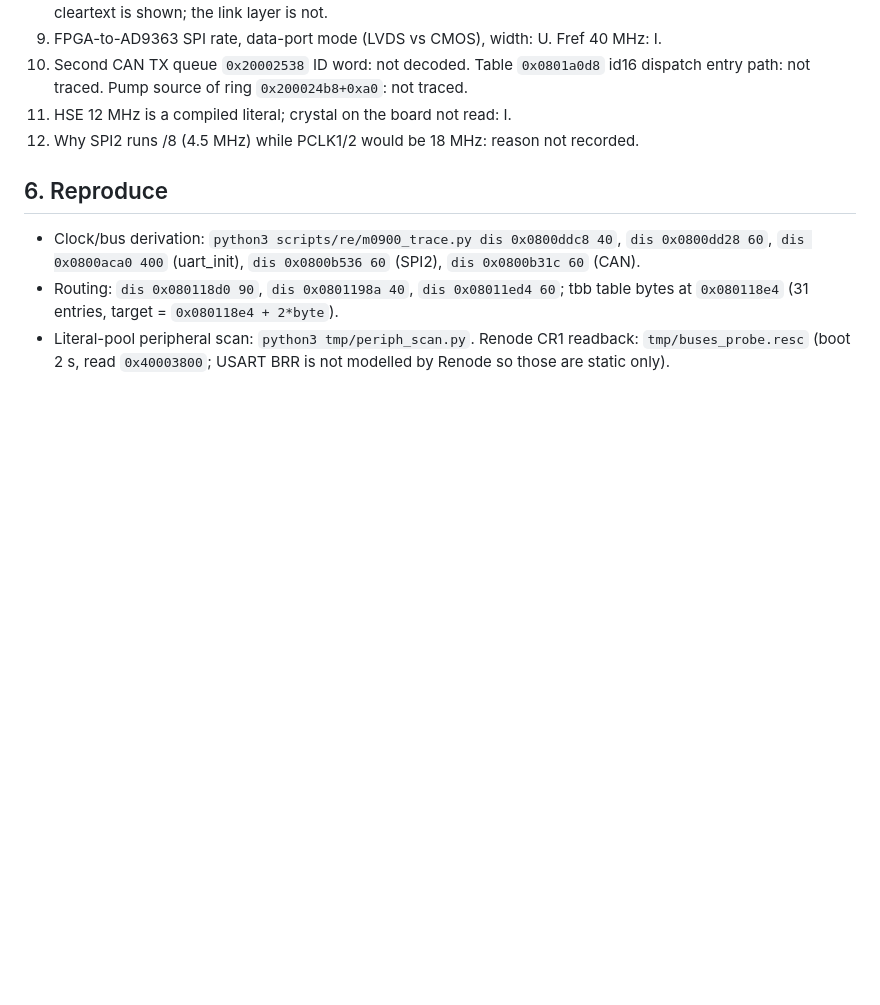
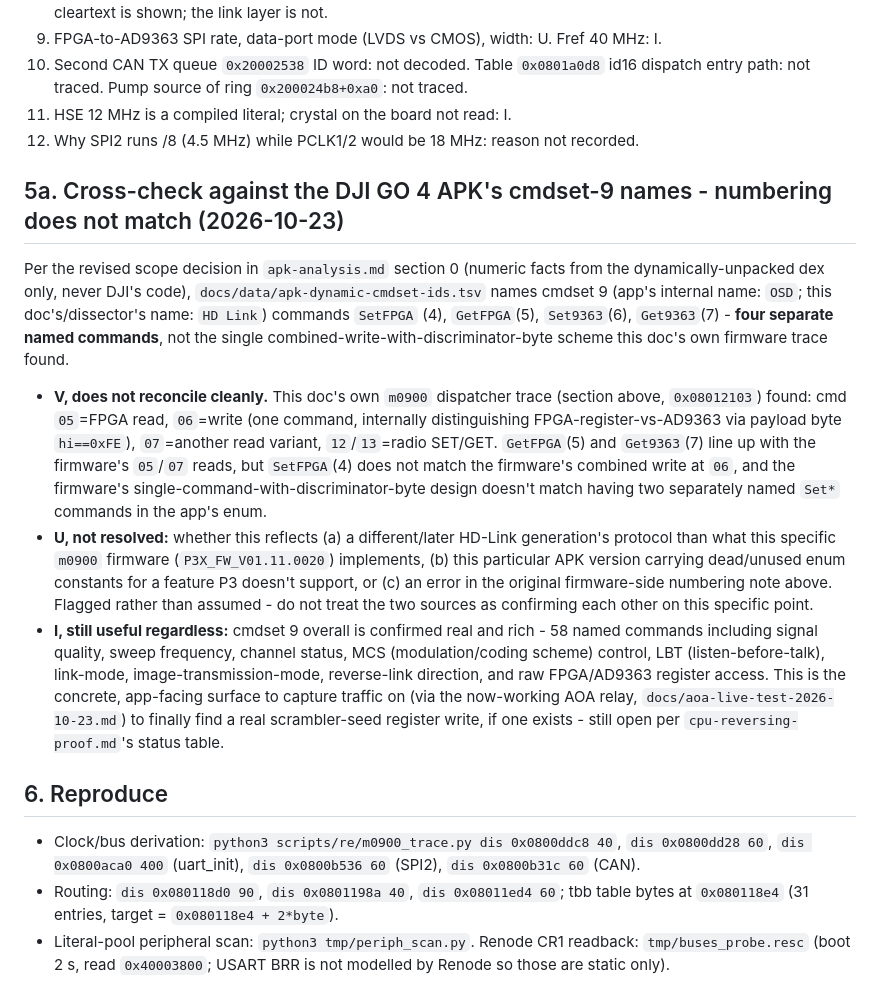
Before and after one commit to awto-au/awto-dji, a Markdown page: docs/dataflow.md, the part around the change. Rendered like a GitHub page; blank space fills up the shorter version.

```diff
--- a/docs/dataflow.md
+++ b/docs/dataflow.md
@@ -228,6 +228,34 @@ sequenceDiagram
 11. HSE 12 MHz is a compiled literal; crystal on the board not read: I.
 12. Why SPI2 runs /8 (4.5 MHz) while PCLK1/2 would be 18 MHz: reason not recorded.
 
+## 5a. Cross-check against the DJI GO 4 APK's cmdset-9 names - numbering does not match (2026-10-23)
+
+Per the revised scope decision in `apk-analysis.md` section 0 (numeric facts from the
+dynamically-unpacked dex only, never DJI's code), `docs/data/apk-dynamic-cmdset-ids.tsv` names
+cmdset 9 (app's internal name: `OSD`; this doc's/dissector's name: `HD Link`) commands `SetFPGA`
+(4), `GetFPGA`(5), `Set9363`(6), `Get9363`(7) - **four separate named commands**, not the single
+combined-write-with-discriminator-byte scheme this doc's own firmware trace found.
+
+- **V, does not reconcile cleanly.** This doc's own `m0900` dispatcher trace (section above,
+  `0x08012103`) found: cmd `05`=FPGA read, `06`=write (one command, internally distinguishing
+  FPGA-register-vs-AD9363 via payload byte `hi==0xFE`), `07`=another read variant, `12`/`13`=radio
+  SET/GET. `GetFPGA`(5) and `Get9363`(7) line up with the firmware's `05`/`07` reads, but
+  `SetFPGA`(4) does not match the firmware's combined write at `06`, and the firmware's
+  single-command-with-discriminator-byte design doesn't match having two separately named
+  `Set*` commands in the app's enum.
+- **U, not resolved:** whether this reflects (a) a different/later HD-Link generation's protocol
+  than what this specific `m0900` firmware (`P3X_FW_V01.11.0020`) implements, (b) this
+  particular APK version carrying dead/unused enum constants for a feature P3 doesn't support,
+  or (c) an error in the original firmware-side numbering note above. Flagged rather than
+  assumed - do not treat the two sources as confirming each other on this specific point.
+- **I, still useful regardless:** cmdset 9 overall is confirmed real and rich - 58 named
+  commands including signal quality, sweep frequency, channel status, MCS (modulation/coding
+  scheme) control, LBT (listen-before-talk), link-mode, image-transmission-mode, reverse-link
+  direction, and raw FPGA/AD9363 register access. This is the concrete, app-facing surface to
+  capture traffic on (via the now-working AOA relay, `docs/aoa-live-test-2026-10-23.md`) to
+  finally find a real scrambler-seed register write, if one exists - still open per
+  `cpu-reversing-proof.md`'s status table.
+
 ## 6. Reproduce
 
 - Clock/bus derivation: `python3 scripts/re/m0900_trace.py dis 0x0800ddc8 40`, `dis 0x0800dd28 60`, `dis 0x0800aca0 400` (uart_init), `dis 0x0800b536 60` (SPI2), `dis 0x0800b31c 60` (CAN).
```
Also changed, not shown: docs/apk-vs-dissector-gap-report-2026-10-23.md (+28 -0 lines).
